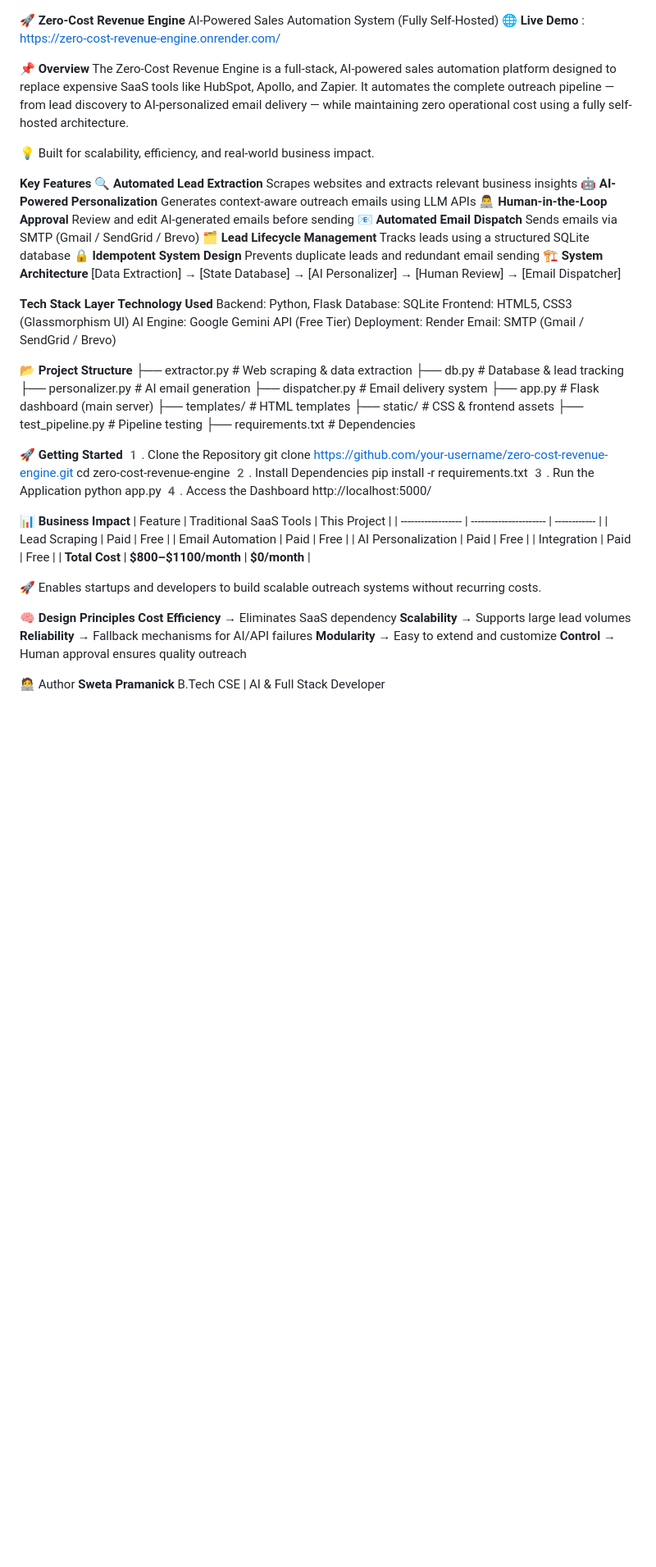
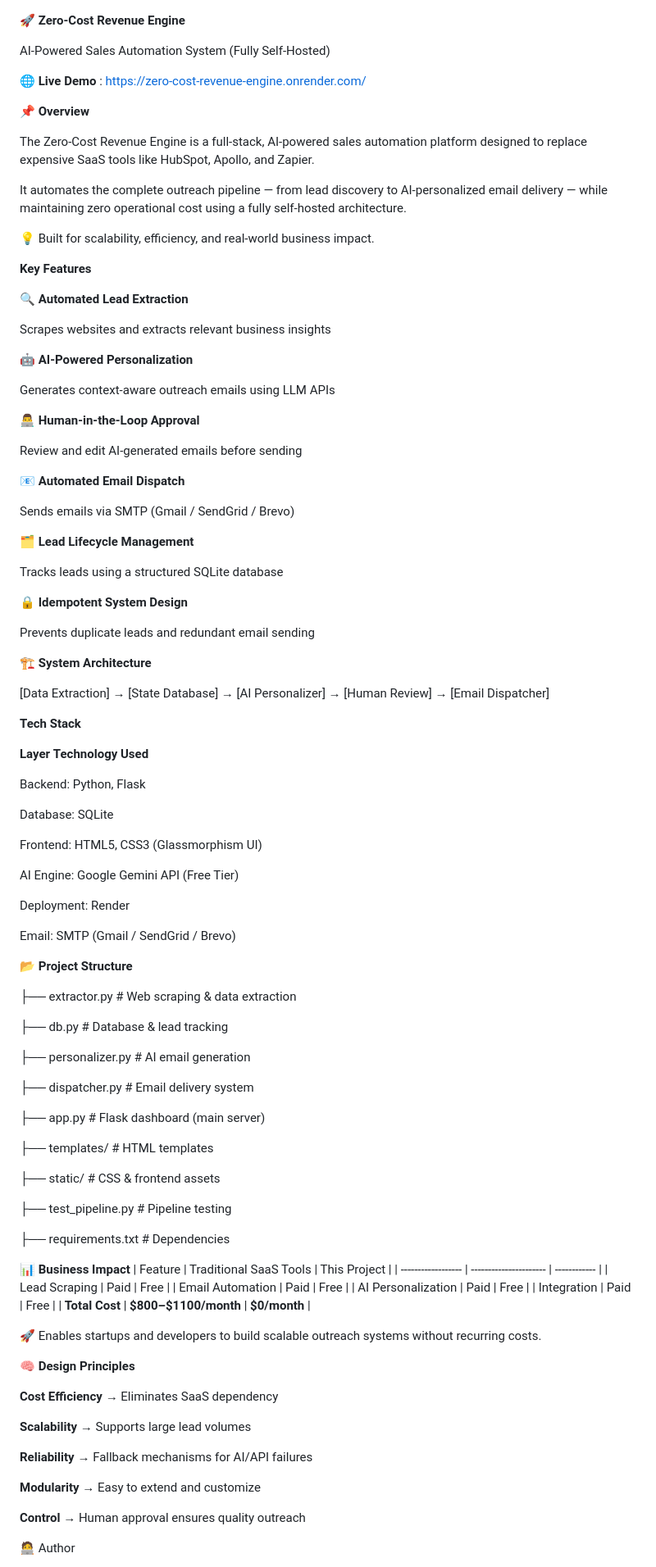
Before and after one commit to swetapramanick-ml/zero-cost-revenue-engine, a Markdown page: README.md, the part around one of its changes. Shown at 82% size. GitHub-like rendering; blank space fills up the shorter version.

Commit message:
Revise README with project details and instructions
Updated the README to include project overview, features, tech stack, getting started instructions, and future improvements.

```diff
--- a/README.md
+++ b/README.md
@@ -1,59 +1,82 @@
 🚀 **Zero-Cost Revenue Engine**
+
 AI-Powered Sales Automation System (Fully Self-Hosted)
+
 🌐 **Live Demo** : [https://zero-cost-revenue-engine.onrender.com/](https://zero-cost-revenue-engine.onrender.com/)
 
 📌 **Overview**
+
 The Zero-Cost Revenue Engine is a full-stack, AI-powered sales automation platform designed to replace expensive SaaS tools like HubSpot, Apollo, and Zapier.
+
 It automates the complete outreach pipeline — from lead discovery to AI-personalized email delivery — while maintaining zero operational cost using a fully self-hosted architecture.
 
 💡 Built for scalability, efficiency, and real-world business impact.
 
 **Key Features**
+
 🔍 **Automated Lead Extraction**
+
 Scrapes websites and extracts relevant business insights
+
 🤖 **AI-Powered Personalization**
+
 Generates context-aware outreach emails using LLM APIs
+
 👨‍💻 **Human-in-the-Loop Approval**
+
 Review and edit AI-generated emails before sending
+
 📧 **Automated Email Dispatch**
+
 Sends emails via SMTP (Gmail / SendGrid / Brevo)
+
 🗂 **Lead Lifecycle Management**
+
 Tracks leads using a structured SQLite database
+
 🔒 **Idempotent System Design**
+
 Prevents duplicate leads and redundant email sending
+
 🏗️ **System Architecture**
+
 [Data Extraction] → [State Database] → [AI Personalizer] → [Human Review] → [Email Dispatcher]
 
 **Tech Stack**
+
 **Layer**	**Technology Used**
+
 Backend:    Python, Flask
+
 Database:	  SQLite
+
 Frontend:	  HTML5, CSS3 (Glassmorphism UI)
+
 AI Engine:  Google Gemini API (Free Tier)
+
 Deployment: Render
+
 Email:	    SMTP (Gmail / SendGrid / Brevo)
 
 📂 **Project Structure**
+
 ├── extractor.py        # Web scraping & data extraction
+
 ├── db.py               # Database & lead tracking
+
 ├── personalizer.py     # AI email generation
+
 ├── dispatcher.py       # Email delivery system
+
 ├── app.py              # Flask dashboard (main server)
+
 ├── templates/          # HTML templates
+
 ├── static/             # CSS & frontend assets
+
 ├── test_pipeline.py    # Pipeline testing
+
 ├── requirements.txt    # Dependencies
-
-🚀 **Getting Started**
-1️. Clone the Repository
-git clone https://github.com/your-username/zero-cost-revenue-engine.git
-cd zero-cost-revenue-engine
-2️. Install Dependencies
-pip install -r requirements.txt
-3️. Run the Application
-python app.py
-4️. Access the Dashboard
-http://localhost:5000/
 
 📊 **Business Impact**
 | Feature            | Traditional SaaS Tools | This Project |
@@ -67,10 +90,15 @@ http://localhost:5000/
 🚀 Enables startups and developers to build scalable outreach systems without recurring costs.
 
 🧠 **Design Principles**
+
 **Cost Efficiency** → Eliminates SaaS dependency
+
 **Scalability** → Supports large lead volumes
+
 **Reliability** → Fallback mechanisms for AI/API failures
+
 **Modularity** → Easy to extend and customize
+
 **Control** → Human approval ensures quality outreach
 
 🧑‍💻 Author
```
Also changed, not shown: other parts of README.md (+9 -0 lines).
